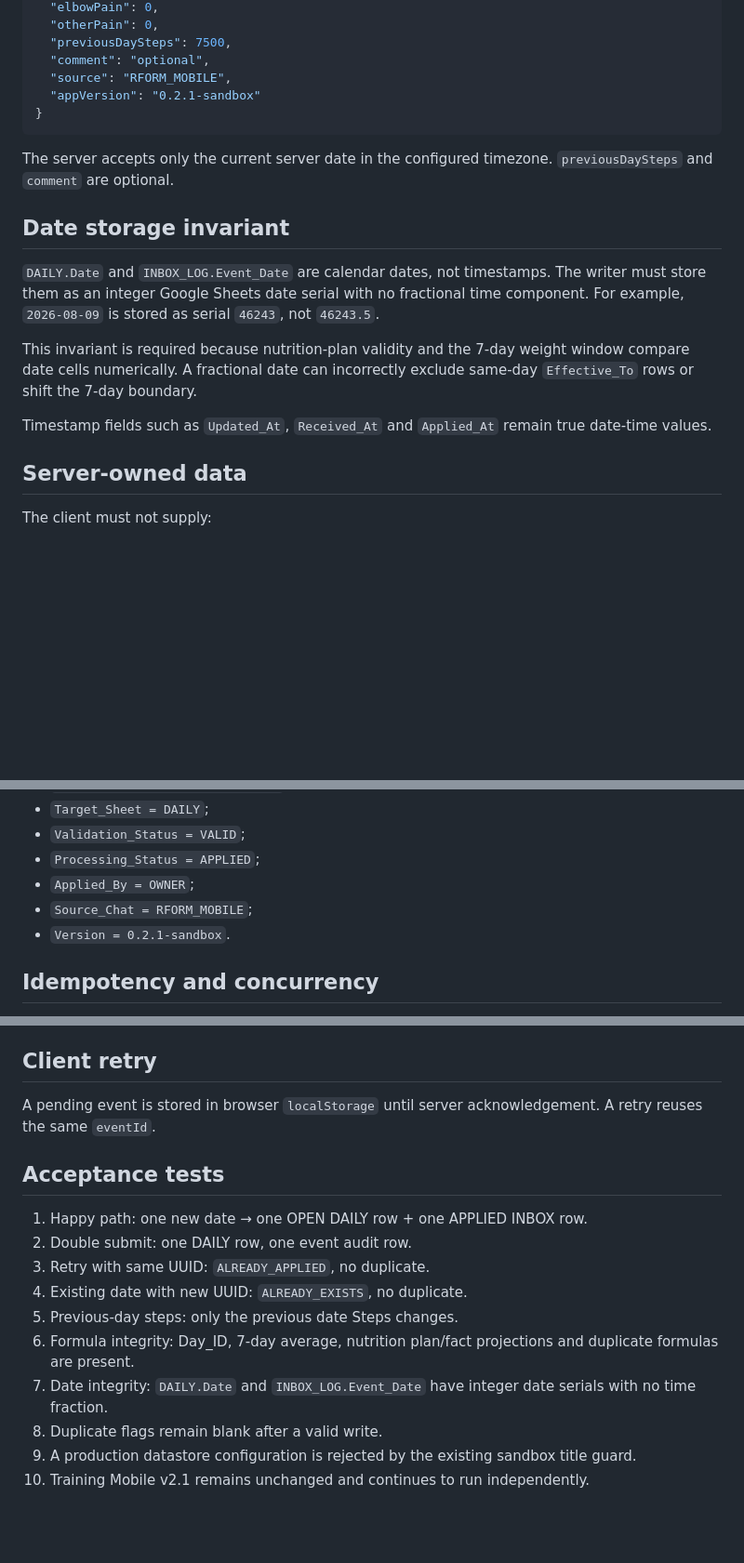
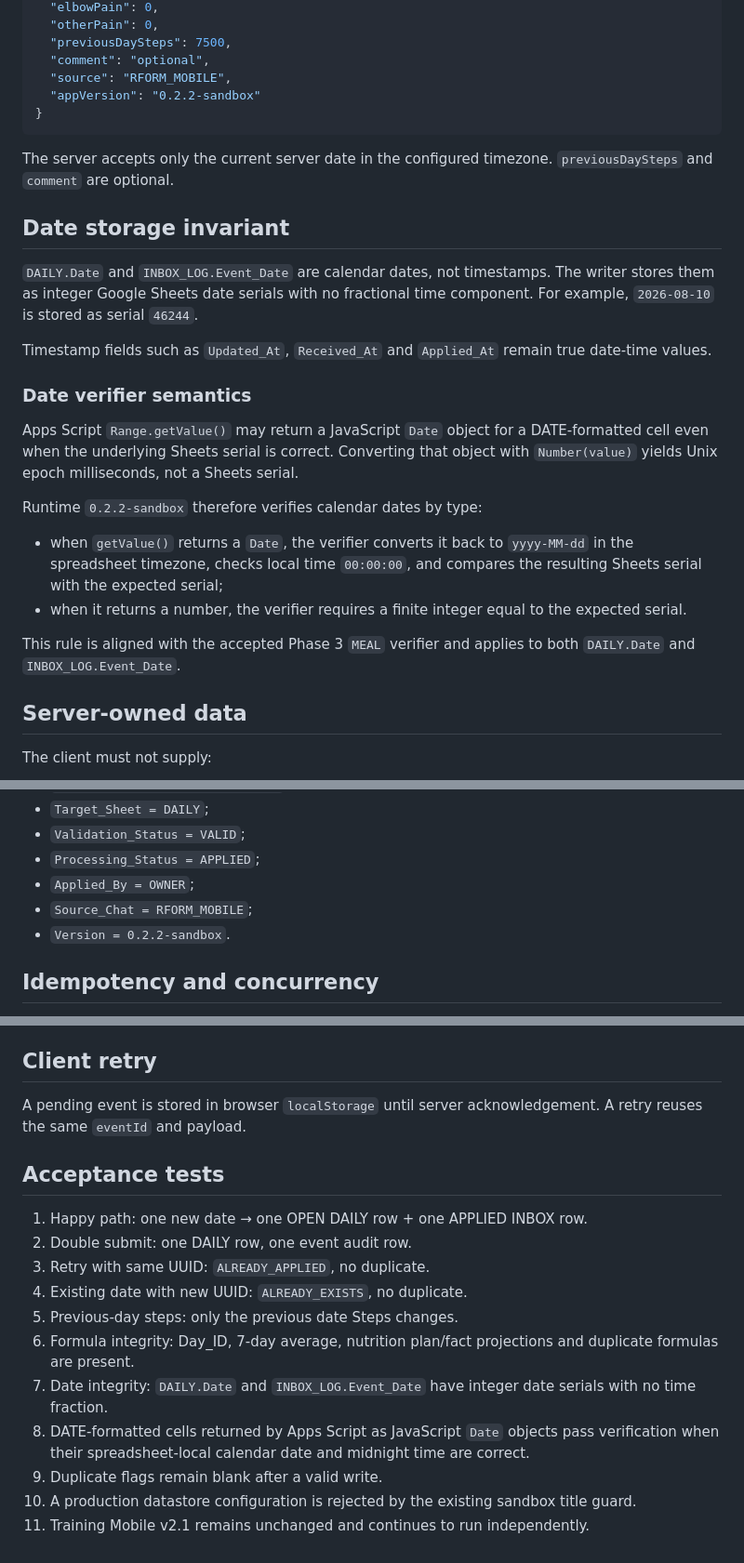
Before and after one commit to rulevd21/R-Form, a Markdown page: docs/contracts/day-start-v0.1.md, 3 parts joined by grey strips. Shown at 93% size. GitHub-like rendering; blank space fills up the shorter version.

Commit message:
Document DAY_START Date verifier semantics in 0.2.2

````diff
--- a/docs/contracts/day-start-v0.1.md
+++ b/docs/contracts/day-start-v0.1.md
@@ -24,7 +24,7 @@ Status: Phase 2 sandbox only. Production promotion is not authorized.
   "previousDaySteps": 7500,
   "comment": "optional",
   "source": "RFORM_MOBILE",
-  "appVersion": "0.2.1-sandbox"
+  "appVersion": "0.2.2-sandbox"
 }
 ```
 
@@ -32,11 +32,20 @@ The server accepts only the current server date in the configured timezone. `pre
 
 ## Date storage invariant
 
-`DAILY.Date` and `INBOX_LOG.Event_Date` are calendar dates, not timestamps. The writer must store them as an integer Google Sheets date serial with no fractional time component. For example, `2026-08-09` is stored as serial `46243`, not `46243.5`.
-
-This invariant is required because nutrition-plan validity and the 7-day weight window compare date cells numerically. A fractional date can incorrectly exclude same-day `Effective_To` rows or shift the 7-day boundary.
+`DAILY.Date` and `INBOX_LOG.Event_Date` are calendar dates, not timestamps. The writer stores them as integer Google Sheets date serials with no fractional time component. For example, `2026-08-10` is stored as serial `46244`.
 
 Timestamp fields such as `Updated_At`, `Received_At` and `Applied_At` remain true date-time values.
+
+### Date verifier semantics
+
+Apps Script `Range.getValue()` may return a JavaScript `Date` object for a DATE-formatted cell even when the underlying Sheets serial is correct. Converting that object with `Number(value)` yields Unix epoch milliseconds, not a Sheets serial.
+
+Runtime `0.2.2-sandbox` therefore verifies calendar dates by type:
+
+- when `getValue()` returns a `Date`, the verifier converts it back to `yyyy-MM-dd` in the spreadsheet timezone, checks local time `00:00:00`, and compares the resulting Sheets serial with the expected serial;
+- when it returns a number, the verifier requires a finite integer equal to the expected serial.
+
+This rule is aligned with the accepted Phase 3 `MEAL` verifier and applies to both `DAILY.Date` and `INBOX_LOG.Event_Date`.
 
 ## Server-owned data
 
@@ -73,7 +82,7 @@ A successful new event creates one audit row:
 - `Processing_Status = APPLIED`;
 - `Applied_By = OWNER`;
 - `Source_Chat = RFORM_MOBILE`;
-- `Version = 0.2.1-sandbox`.
+- `Version = 0.2.2-sandbox`.
 
 ## Idempotency and concurrency
 
@@ -98,7 +107,7 @@ For a new event, the write path keeps rollback snapshots. If verification fails
 
 ## Client retry
 
-A pending event is stored in browser `localStorage` until server acknowledgement. A retry reuses the same `eventId`.
+A pending event is stored in browser `localStorage` until server acknowledgement. A retry reuses the same `eventId` and payload.
 
 ## Acceptance tests
 
@@ -109,6 +118,7 @@ A pending event is stored in browser `localStorage` until server acknowledgement
 5. Previous-day steps: only the previous date Steps changes.
 6. Formula integrity: Day_ID, 7-day average, nutrition plan/fact projections and duplicate formulas are present.
 7. Date integrity: `DAILY.Date` and `INBOX_LOG.Event_Date` have integer date serials with no time fraction.
-8. Duplicate flags remain blank after a valid write.
-9. A production datastore configuration is rejected by the existing sandbox title guard.
-10. Training Mobile v2.1 remains unchanged and continues to run independently.
+8. DATE-formatted cells returned by Apps Script as JavaScript `Date` objects pass verification when their spreadsheet-local calendar date and midnight time are correct.
+9. Duplicate flags remain blank after a valid write.
+10. A production datastore configuration is rejected by the existing sandbox title guard.
+11. Training Mobile v2.1 remains unchanged and continues to run independently.
````
